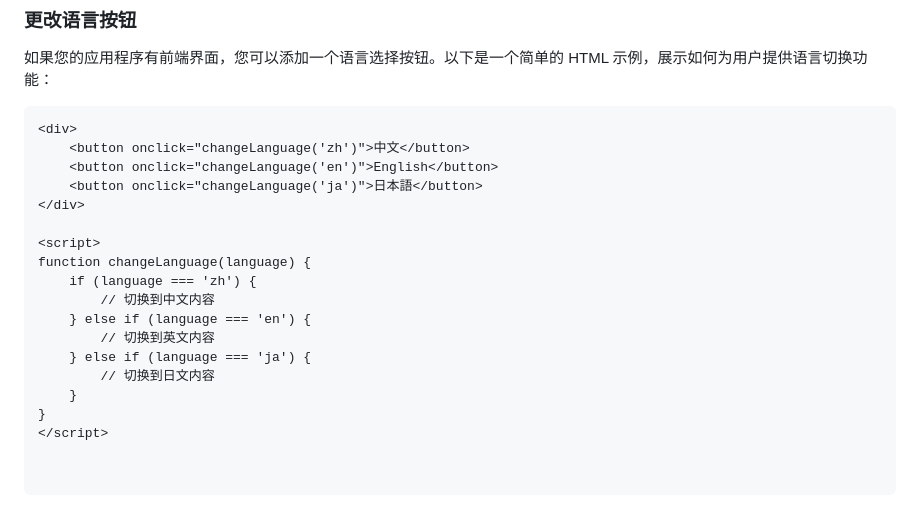
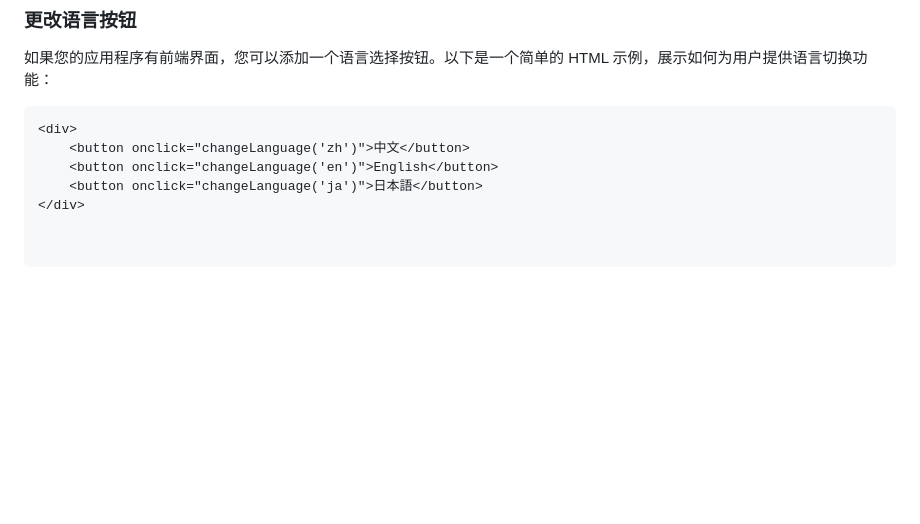
Before and after one commit to zeyao-hub/Class-Points-System-Management, a Markdown page: README.md, the part around the change. Drawn GitHub-style; blank space fills up the shorter version.

```diff
--- a/README.md
+++ b/README.md
@@ -70,15 +70,3 @@ This program is a group scoring management system, suitable for use in schools o
     <button onclick="changeLanguage('en')">English</button>
     <button onclick="changeLanguage('ja')">日本語</button>
 </div>
-
-<script>
-function changeLanguage(language) {
-    if (language === 'zh') {
-        // 切换到中文内容
-    } else if (language === 'en') {
-        // 切换到英文内容
-    } else if (language === 'ja') {
-        // 切换到日文内容
-    }
-}
-</script>
```
